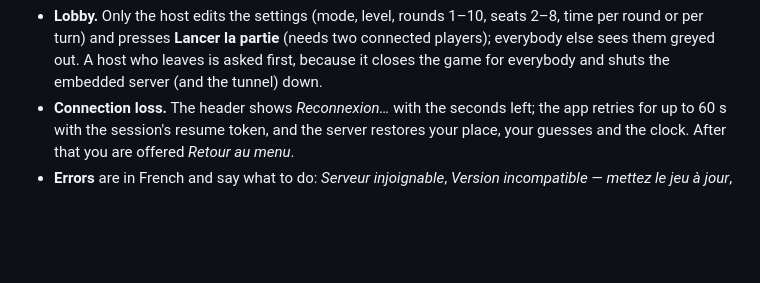
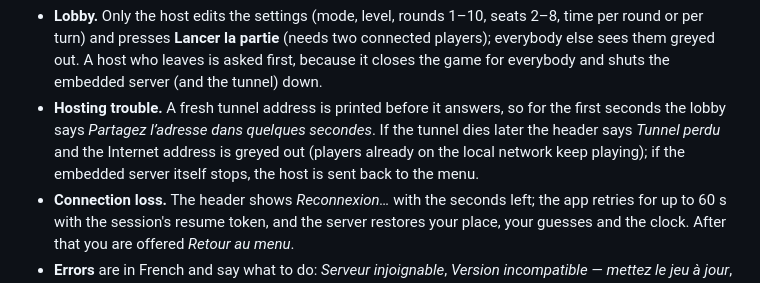
Before and after one commit to artslidd/boussole, a Markdown page: README.md, the part around the change. Drawn GitHub-style; blank space fills up the shorter version.

```diff
--- a/README.md
+++ b/README.md
@@ -109,6 +109,10 @@ From the start screen choose **Jouer en ligne**, type a **Pseudo** (1 to 16 char
   or per turn) and presses **Lancer la partie** (needs two connected players); everybody else sees
   them greyed out. A host who leaves is asked first, because it closes the game for everybody and
   shuts the embedded server (and the tunnel) down.
+* **Hosting trouble.** A fresh tunnel address is printed before it answers, so for the first seconds
+  the lobby says *Partagez l’adresse dans quelques secondes*. If the tunnel dies later the header
+  says *Tunnel perdu* and the Internet address is greyed out (players already on the local network
+  keep playing); if the embedded server itself stops, the host is sent back to the menu.
 * **Connection loss.** The header shows *Reconnexion…* with the seconds left; the app retries for
   up to 60 s with the session's resume token, and the server restores your place, your guesses and
   the clock. After that you are offered *Retour au menu*.
```
Also changed, not shown: docs/screenshots/online/17-lobby-8-players-800x600.png, docs/screenshots/online/21-lobby-tunnel-lost.png (added), 8 other files.
